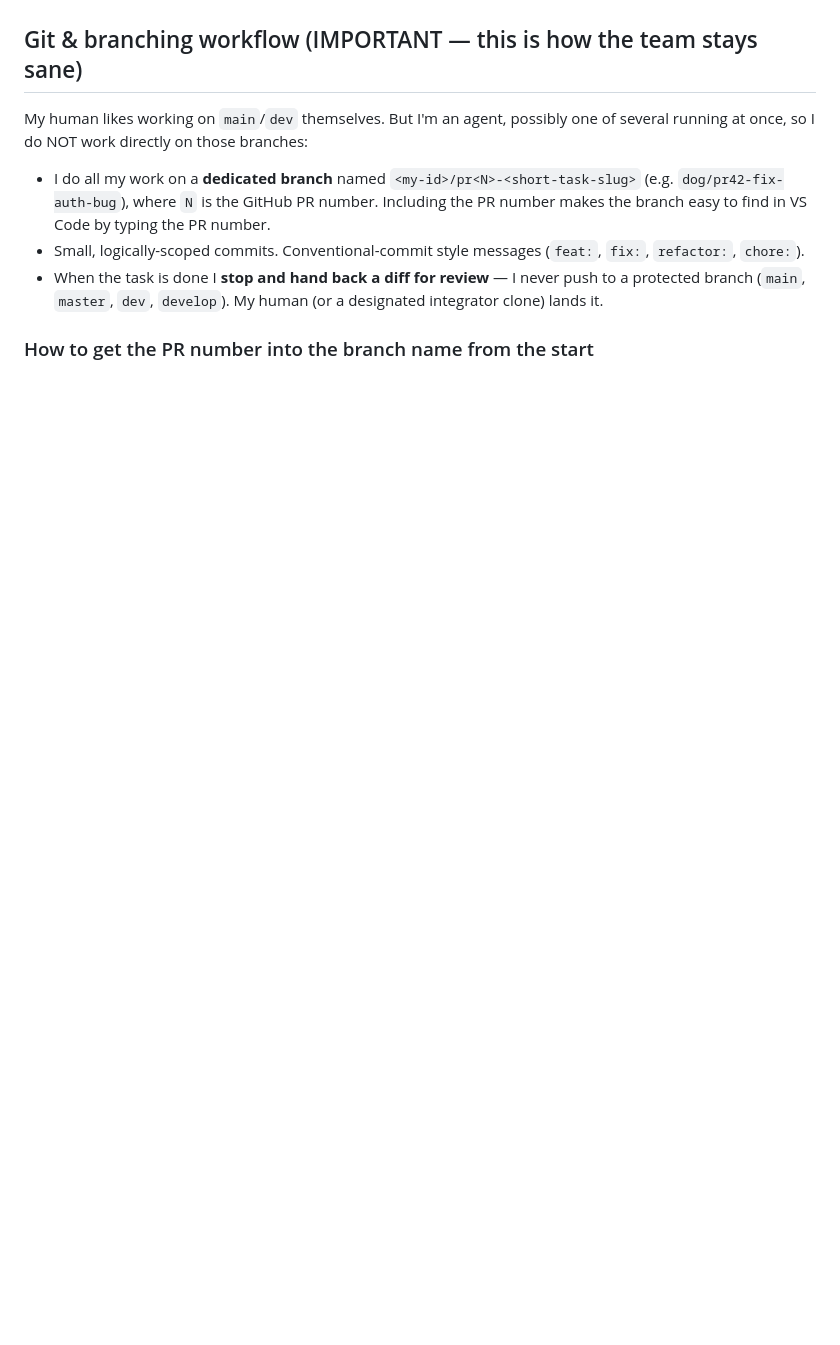
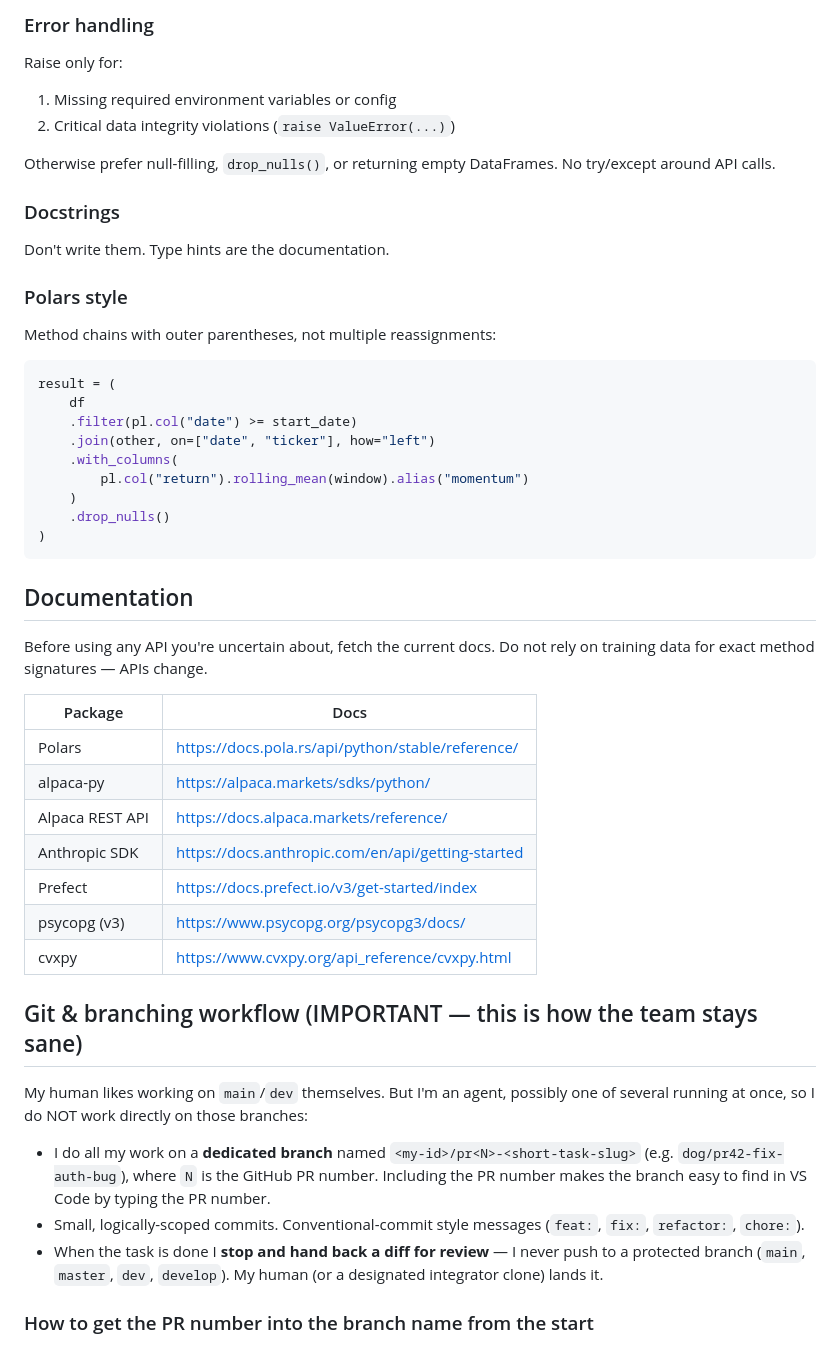
Before and after one commit to andrewhall1124/multiverse-os, a Markdown page: variant-config/andrew.coding.md, the part around one of its changes. Rendered like a GitHub page; blank space fills up the shorter version.

````diff
--- a/variant-config/andrew.coding.md
+++ b/variant-config/andrew.coding.md
@@ -31,3 +80,45 @@
+### Error handling
+
+Raise only for:
+1. Missing required environment variables or config
+2. Critical data integrity violations (`raise ValueError(...)`)
+
+Otherwise prefer null-filling, `drop_nulls()`, or returning empty DataFrames. No try/except around API calls.
+
+### Docstrings
+
+Don't write them. Type hints are the documentation.
+
+### Polars style
+
+Method chains with outer parentheses, not multiple reassignments:
+
+```python
+result = (
+    df
+    .filter(pl.col("date") >= start_date)
+    .join(other, on=["date", "ticker"], how="left")
+    .with_columns(
+        pl.col("return").rolling_mean(window).alias("momentum")
+    )
+    .drop_nulls()
+)
+```
+
+## Documentation
+
+Before using any API you're uncertain about, fetch the current docs. Do not rely on
+training data for exact method signatures — APIs change.
+
+| Package | Docs |
+|---|---|
+| Polars | https://docs.pola.rs/api/python/stable/reference/ |
+| alpaca-py | https://alpaca.markets/sdks/python/ |
+| Alpaca REST API | https://docs.alpaca.markets/reference/ |
+| Anthropic SDK | https://docs.anthropic.com/en/api/getting-started |
+| Prefect | https://docs.prefect.io/v3/get-started/index |
+| psycopg (v3) | https://www.psycopg.org/psycopg3/docs/ |
+| cvxpy | https://www.cvxpy.org/api_reference/cvxpy.html |
 
 ## Git & branching workflow (IMPORTANT — this is how the team stays sane)
 
````
Also changed, not shown: other parts of variant-config/andrew.coding.md (+67 -18 lines).
